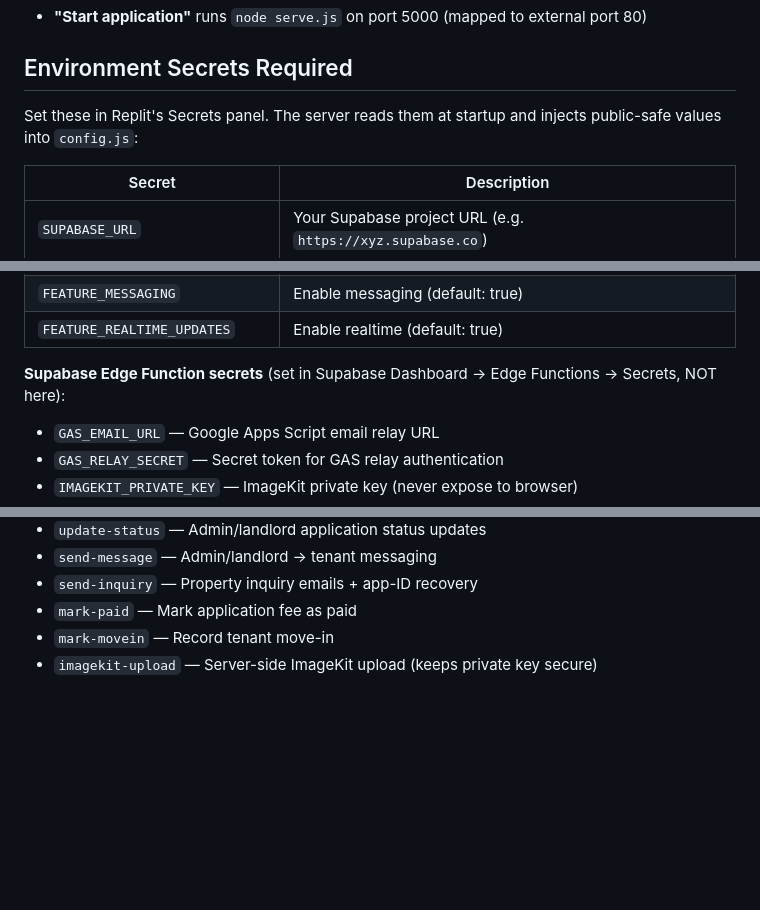
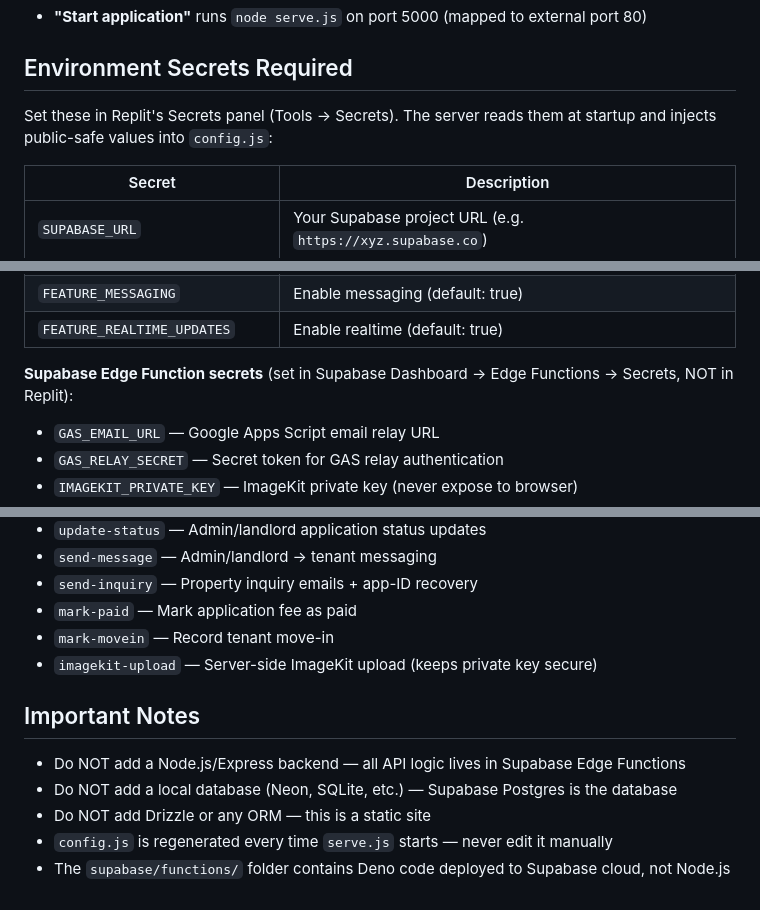
Before and after one commit to choice121/talkin-bout-taata, a Markdown page: replit.md, 3 parts joined by grey strips. Rendered like a GitHub page; blank space fills up the shorter version.

Commit message:
Update documentation to clarify deployment and configuration details
Update `replit.md` with precise instructions on setting environment secrets in Replit and Supabase, clarifying the static site architecture and the location of backend logic.

Replit-Commit-Author: Agent
Replit-Commit-Session-Id: 04ffcce5-5bf0-42be-b51a-b6b34ee406a4
Replit-Commit-Checkpoint-Type: full_checkpoint
Replit-Commit-Event-Id: 4b8642f5-e0a5-46fc-88c0-013578715f13
Replit-Commit-Screenshot-Url: https://storage.googleapis.com/screenshot-production-us-central1/a3137c4a-b428-4072-a721-f5da4e1a7591/04ffcce5-5bf0-42be-b51a-b6b34ee406a4/ny4ejyJ
Replit-Helium-Checkpoint-Created: true

```diff
--- a/replit.md
+++ b/replit.md
@@ -24,7 +24,7 @@ The browser then uses the Supabase JS client (loaded from CDN in HTML files) to
 - **"Start application"** runs `node serve.js` on port 5000 (mapped to external port 80)
 
 ## Environment Secrets Required
-Set these in Replit's Secrets panel. The server reads them at startup and injects public-safe values into `config.js`:
+Set these in Replit's Secrets panel (Tools → Secrets). The server reads them at startup and injects public-safe values into `config.js`:
 
 | Secret | Description |
 |--------|-------------|
@@ -48,7 +48,7 @@ Set these in Replit's Secrets panel. The server reads them at startup and inject
 | `FEATURE_MESSAGING` | Enable messaging (default: true) |
 | `FEATURE_REALTIME_UPDATES` | Enable realtime (default: true) |
 
-**Supabase Edge Function secrets** (set in Supabase Dashboard → Edge Functions → Secrets, NOT here):
+**Supabase Edge Function secrets** (set in Supabase Dashboard → Edge Functions → Secrets, NOT in Replit):
 - `GAS_EMAIL_URL` — Google Apps Script email relay URL
 - `GAS_RELAY_SECRET` — Secret token for GAS relay authentication
 - `IMAGEKIT_PRIVATE_KEY` — ImageKit private key (never expose to browser)
@@ -86,3 +86,10 @@ All deployed to Supabase cloud — not run locally:
 - `mark-paid` — Mark application fee as paid
 - `mark-movein` — Record tenant move-in
 - `imagekit-upload` — Server-side ImageKit upload (keeps private key secure)
+
+## Important Notes
+- Do NOT add a Node.js/Express backend — all API logic lives in Supabase Edge Functions
+- Do NOT add a local database (Neon, SQLite, etc.) — Supabase Postgres is the database
+- Do NOT add Drizzle or any ORM — this is a static site
+- `config.js` is regenerated every time `serve.js` starts — never edit it manually
+- The `supabase/functions/` folder contains Deno code deployed to Supabase cloud, not Node.js
```
